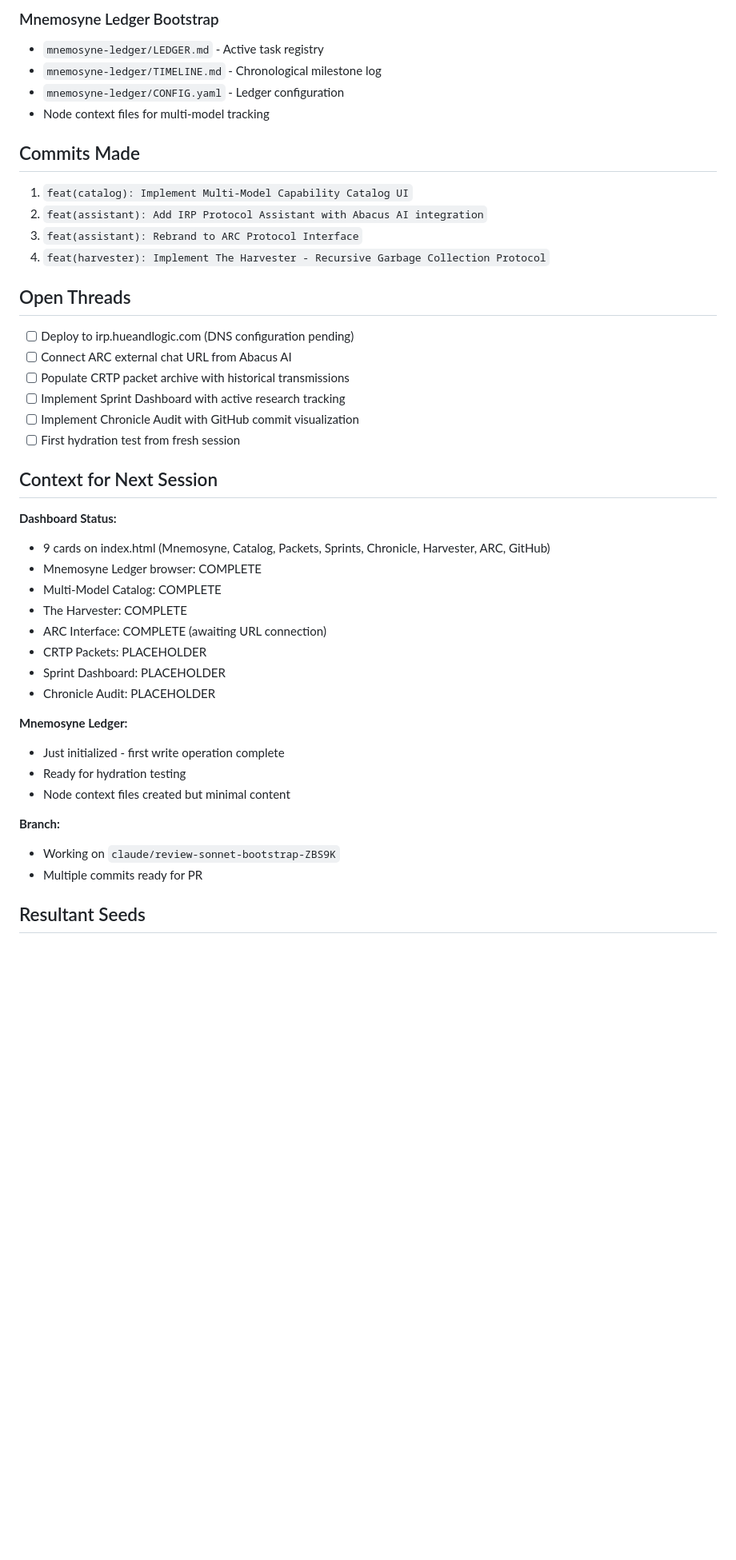
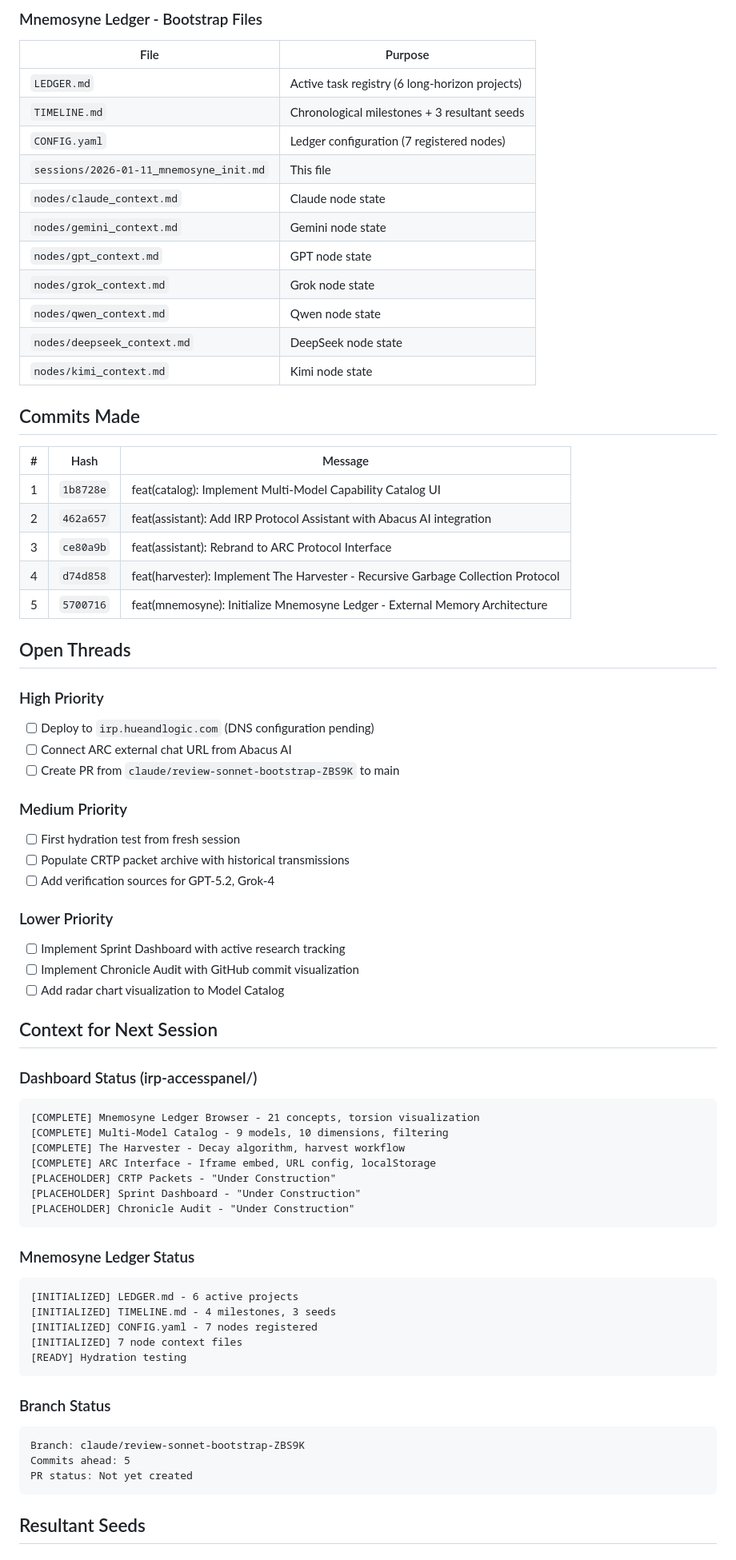
Before and after one commit to starwreckntx/IRP__METHODOLOGIES-, a Markdown page: mnemosyne-ledger/sessions/2026-01-11_mnemosyne_init.md, the part around one of its changes. Shown at 80% size. Rendered like a GitHub page; blank space fills up the shorter version.

````diff
--- a/mnemosyne-ledger/sessions/2026-01-11_mnemosyne_init.md
+++ b/mnemosyne-ledger/sessions/2026-01-11_mnemosyne_init.md
@@ -27,46 +62,74 @@ Comprehensive IRP Access Panel development session spanning cross-model bootstra
 
-### Mnemosyne Ledger Bootstrap
-- `mnemosyne-ledger/LEDGER.md` - Active task registry
-- `mnemosyne-ledger/TIMELINE.md` - Chronological milestone log
-- `mnemosyne-ledger/CONFIG.yaml` - Ledger configuration
-- Node context files for multi-model tracking
+### Mnemosyne Ledger - Bootstrap Files
+| File | Purpose |
+|------|---------|
+| `LEDGER.md` | Active task registry (6 long-horizon projects) |
+| `TIMELINE.md` | Chronological milestones + 3 resultant seeds |
+| `CONFIG.yaml` | Ledger configuration (7 registered nodes) |
+| `sessions/2026-01-11_mnemosyne_init.md` | This file |
+| `nodes/claude_context.md` | Claude node state |
+| `nodes/gemini_context.md` | Gemini node state |
+| `nodes/gpt_context.md` | GPT node state |
+| `nodes/grok_context.md` | Grok node state |
+| `nodes/qwen_context.md` | Qwen node state |
+| `nodes/deepseek_context.md` | DeepSeek node state |
+| `nodes/kimi_context.md` | Kimi node state |
 
 ## Commits Made
 
-1. `feat(catalog): Implement Multi-Model Capability Catalog UI`
-2. `feat(assistant): Add IRP Protocol Assistant with Abacus AI integration`
-3. `feat(assistant): Rebrand to ARC Protocol Interface`
-4. `feat(harvester): Implement The Harvester - Recursive Garbage Collection Protocol`
+| # | Hash | Message |
+|---|------|---------|
+| 1 | `1b8728e` | feat(catalog): Implement Multi-Model Capability Catalog UI |
+| 2 | `462a657` | feat(assistant): Add IRP Protocol Assistant with Abacus AI integration |
+| 3 | `ce80a9b` | feat(assistant): Rebrand to ARC Protocol Interface |
+| 4 | `d74d858` | feat(harvester): Implement The Harvester - Recursive Garbage Collection Protocol |
+| 5 | `5700716` | feat(mnemosyne): Initialize Mnemosyne Ledger - External Memory Architecture |
 
 ## Open Threads
 
-- [ ] Deploy to irp.hueandlogic.com (DNS configuration pending)
+### High Priority
+- [ ] Deploy to `irp.hueandlogic.com` (DNS configuration pending)
 - [ ] Connect ARC external chat URL from Abacus AI
+- [ ] Create PR from `claude/review-sonnet-bootstrap-ZBS9K` to main
+
+### Medium Priority
+- [ ] First hydration test from fresh session
 - [ ] Populate CRTP packet archive with historical transmissions
+- [ ] Add verification sources for GPT-5.2, Grok-4
+
+### Lower Priority
 - [ ] Implement Sprint Dashboard with active research tracking
 - [ ] Implement Chronicle Audit with GitHub commit visualization
-- [ ] First hydration test from fresh session
+- [ ] Add radar chart visualization to Model Catalog
 
 ## Context for Next Session
 
-**Dashboard Status:**
-- 9 cards on index.html (Mnemosyne, Catalog, Packets, Sprints, Chronicle, Harvester, ARC, GitHub)
-- Mnemosyne Ledger browser: COMPLETE
-- Multi-Model Catalog: COMPLETE
-- The Harvester: COMPLETE
-- ARC Interface: COMPLETE (awaiting URL connection)
-- CRTP Packets: PLACEHOLDER
-- Sprint Dashboard: PLACEHOLDER
-- Chronicle Audit: PLACEHOLDER
+### Dashboard Status (irp-accesspanel/)
+```
+[COMPLETE] Mnemosyne Ledger Browser - 21 concepts, torsion visualization
+[COMPLETE] Multi-Model Catalog - 9 models, 10 dimensions, filtering
+[COMPLETE] The Harvester - Decay algorithm, harvest workflow
+[COMPLETE] ARC Interface - Iframe embed, URL config, localStorage
+[PLACEHOLDER] CRTP Packets - "Under Construction"
+[PLACEHOLDER] Sprint Dashboard - "Under Construction"
+[PLACEHOLDER] Chronicle Audit - "Under Construction"
+```
 
-**Mnemosyne Ledger:**
-- Just initialized - first write operation complete
-- Ready for hydration testing
-- Node context files created but minimal content
+### Mnemosyne Ledger Status
+```
+[INITIALIZED] LEDGER.md - 6 active projects
+[INITIALIZED] TIMELINE.md - 4 milestones, 3 seeds
+[INITIALIZED] CONFIG.yaml - 7 nodes registered
+[INITIALIZED] 7 node context files
+[READY] Hydration testing
+```
 
-**Branch:**
-- Working on `claude/review-sonnet-bootstrap-ZBS9K`
-- Multiple commits ready for PR
+### Branch Status
+```
+Branch: claude/review-sonnet-bootstrap-ZBS9K
+Commits ahead: 5
+PR status: Not yet created
+```
 
 ## Resultant Seeds
 
````
Also changed, not shown: other parts of mnemosyne-ledger/sessions/2026-01-11_mnemosyne_init.md (+102 -24 lines).
